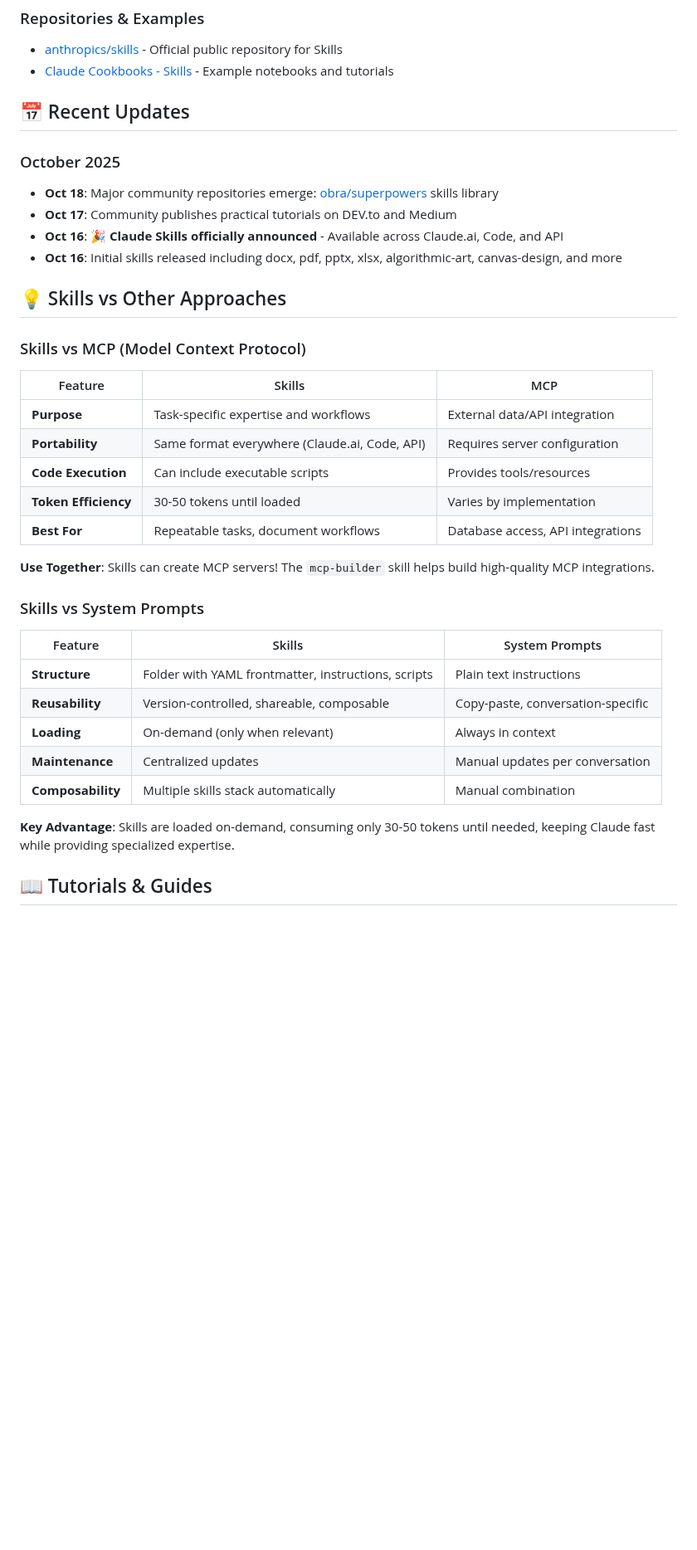
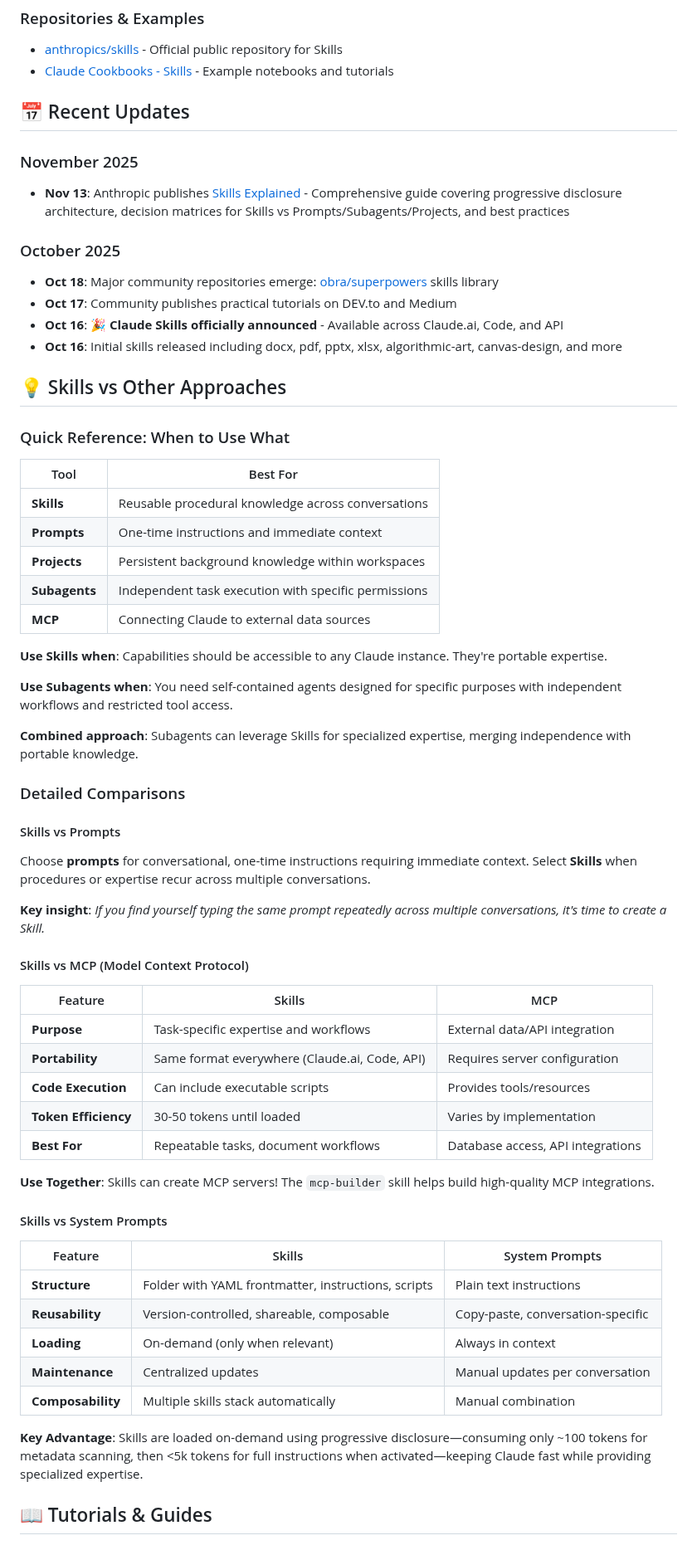
Before and after one commit to travisvn/awesome-claude-skills, a Markdown page: README.md, the part around one of its changes. Shown at 83% size. GitHub-like rendering; blank space fills up the shorter version.

```diff
--- a/README.md
+++ b/README.md
@@ -225,6 +235,10 @@ The easiest way to create a skill is to use the built-in `skill-creator`:
 
 ## 📅 Recent Updates
 
+### November 2025
+
+- **Nov 13**: Anthropic publishes [Skills Explained](https://claude.com/blog/skills-explained) - Comprehensive guide covering progressive disclosure architecture, decision matrices for Skills vs Prompts/Subagents/Projects, and best practices
+
 ### October 2025
 
 - **Oct 18**: Major community repositories emerge: [obra/superpowers](https://github.com/obra/superpowers) skills library
@@ -234,7 +248,31 @@ The easiest way to create a skill is to use the built-in `skill-creator`:
 
 ## 💡 Skills vs Other Approaches
 
-### Skills vs MCP (Model Context Protocol)
+### Quick Reference: When to Use What
+
+| Tool | Best For |
+|------|----------|
+| **Skills** | Reusable procedural knowledge across conversations |
+| **Prompts** | One-time instructions and immediate context |
+| **Projects** | Persistent background knowledge within workspaces |
+| **Subagents** | Independent task execution with specific permissions |
+| **MCP** | Connecting Claude to external data sources |
+
+**Use Skills when**: Capabilities should be accessible to any Claude instance. They're portable expertise.
+
+**Use Subagents when**: You need self-contained agents designed for specific purposes with independent workflows and restricted tool access.
+
+**Combined approach**: Subagents can leverage Skills for specialized expertise, merging independence with portable knowledge.
+
+### Detailed Comparisons
+
+#### Skills vs Prompts
+
+Choose **prompts** for conversational, one-time instructions requiring immediate context. Select **Skills** when procedures or expertise recur across multiple conversations.
+
+**Key insight**: *If you find yourself typing the same prompt repeatedly across multiple conversations, it's time to create a Skill.*
+
+#### Skills vs MCP (Model Context Protocol)
 
 | Feature              | Skills                                        | MCP                               |
 | -------------------- | --------------------------------------------- | --------------------------------- |
@@ -246,7 +284,7 @@ The easiest way to create a skill is to use the built-in `skill-creator`:
 
 **Use Together**: Skills can create MCP servers! The `mcp-builder` skill helps build high-quality MCP integrations.
 
-### Skills vs System Prompts
+#### Skills vs System Prompts
 
 | Feature           | Skills                                              | System Prompts                    |
 | ----------------- | --------------------------------------------------- | --------------------------------- |
@@ -256,7 +294,7 @@ The easiest way to create a skill is to use the built-in `skill-creator`:
 | **Maintenance**   | Centralized updates                                 | Manual updates per conversation   |
 | **Composability** | Multiple skills stack automatically                 | Manual combination                |
 
-**Key Advantage**: Skills are loaded on-demand, consuming only 30-50 tokens until needed, keeping Claude fast while providing specialized expertise.
+**Key Advantage**: Skills are loaded on-demand using progressive disclosure—consuming only ~100 tokens for metadata scanning, then <5k tokens for full instructions when activated—keeping Claude fast while providing specialized expertise.
 
 ## 📖 Tutorials & Guides
 
```
Also changed, not shown: other parts of README.md (+33 -8 lines).
